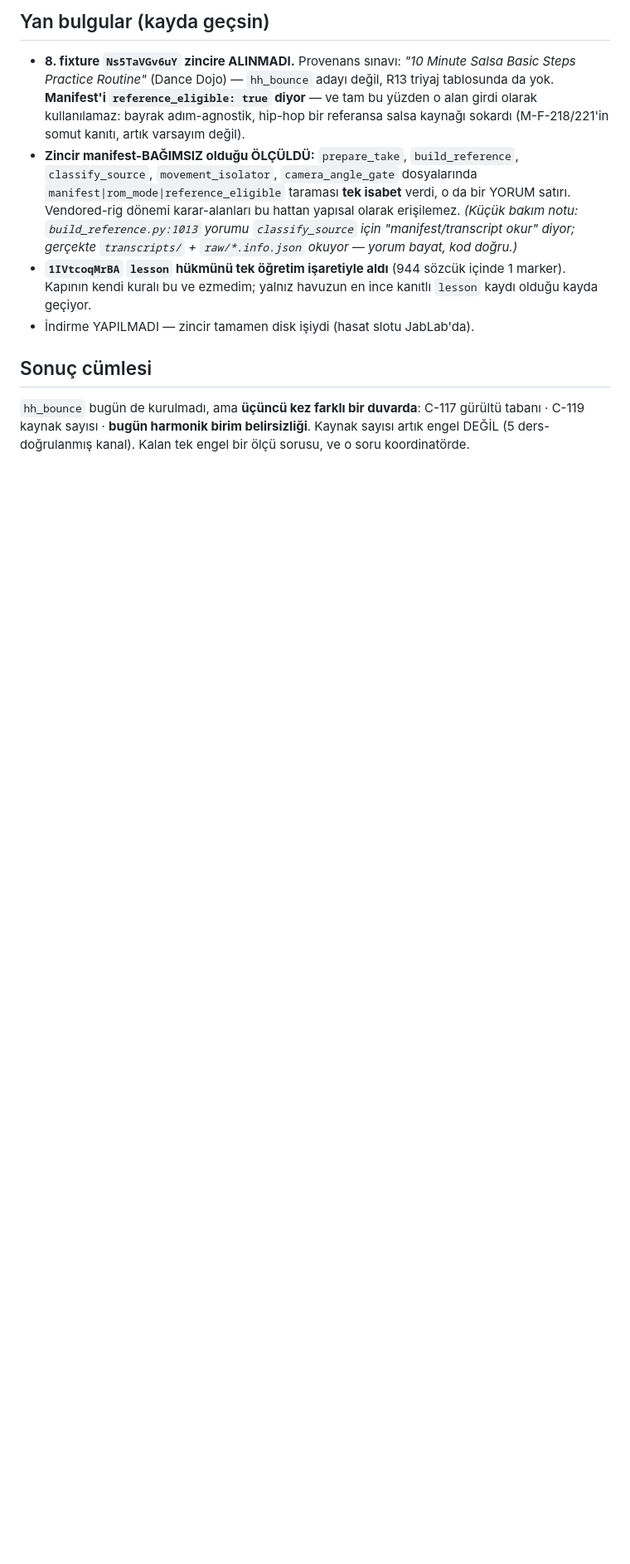
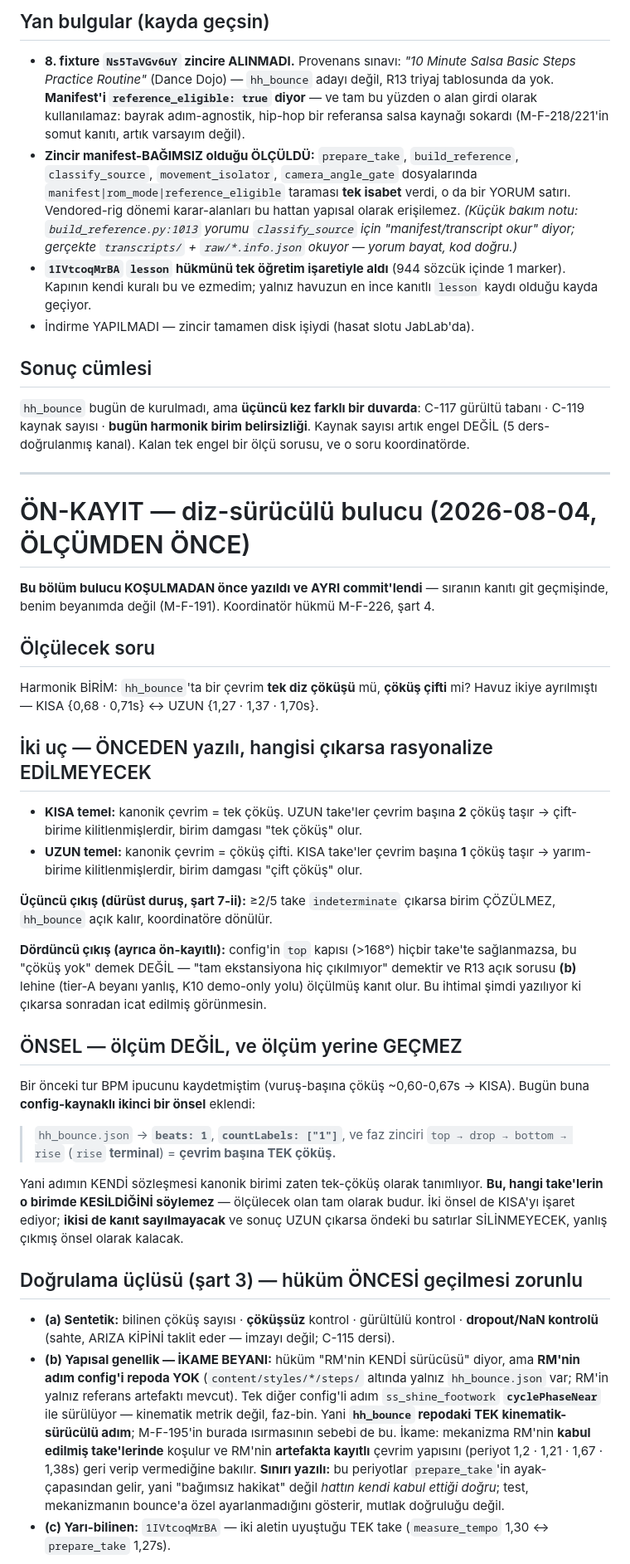
Before and after one commit to kocakkmustafa/choreia, a Markdown page: docs/research/R13-hh-bounce-adaylar.md, the part around one of its changes. Shown at 83% size. Drawn GitHub-style; blank space fills up the shorter version.

Commit message:
ÖN-KAYIT: diz-sürücülü bulucu — iki uç ölçümden ÖNCE yazıldı (M-F-226/4)
Ayrı commit, çünkü sıranın kanıtı git geçmişinde olmalı, beyanımda değil.

İki uç: KISA temel (çevrim = tek çöküş) vs UZUN temel (çevrim = çift çöküş).
Üçüncü çıkış: >=2/5 indeterminate -> dürüst duruş, koordinatöre dön.
Dördüncü çıkış ayrıca ön-kayıtlı: top kapısı (>168) hiç sağlanmazsa bu
"çöküş yok" değil "tam ekstansiyona çıkılmıyor" demektir ve R13 açık
sorusu (b) lehine kanıt olur — çıkarsa sonradan icat görünmesin.

Önsel olarak (ölçüm DEĞİL) config-kaynaklı ikinci ipucu kaydedildi:
hh_bounce beats:1 + countLabels:["1"] + faz zinciri top->drop->bottom->rise
(rise terminal) = çevrim başına TEK çöküş. Adımın kendi sözleşmesi kanonik
birimi zaten tek-çöküş tanımlıyor; hangi take'lerin o birimde KESİLDİĞİNİ
söylemez — ölçülecek olan bu. Sonuç UZUN çıkarsa bu satırlar SİLİNMEYECEK.

Doğrulama üçlüsünde İKAME BEYAN EDİLDİ: hüküm "RM'nin kendi sürücüsü"
diyor ama RM'nin adım config'i repoda YOK (yalnız referans artefaktı);
tek diğer config'li adım ss_shine_footwork cyclePhaseNear ile sürülüyor,
kinematik değil. hh_bounce repodaki TEK kinematik-sürücülü adım.

Parametre kaynak tablosu yazıldı: top/rate/localMinimum = config;
minimum çöküş derinliği 6,0 = build_reference.MIN_TOLERANCE_DEG (hat
sabiti, sert kural gereği); açı tanımı prepare_take'ten içe aktarılır.

Co-Authored-By: Claude Opus 5 <noreply@anthropic.com>

```diff
--- a/docs/research/R13-hh-bounce-adaylar.md
+++ b/docs/research/R13-hh-bounce-adaylar.md
@@ -304,3 +304,68 @@ diz çöküşü olduğunu saymak harmonik soruyu da doğrudan keserdi. Bu bir
 C-117 gürültü tabanı · C-119 kaynak sayısı · **bugün harmonik birim
 belirsizliği**. Kaynak sayısı artık engel DEĞİL (5 ders-doğrulanmış kanal).
 Kalan tek engel bir ölçü sorusu, ve o soru koordinatörde.
+
+---
+
+# ÖN-KAYIT — diz-sürücülü bulucu (2026-08-04, ÖLÇÜMDEN ÖNCE)
+
+**Bu bölüm bulucu KOŞULMADAN önce yazıldı ve AYRI commit'lendi** — sıranın
+kanıtı git geçmişinde, benim beyanımda değil (M-F-191). Koordinatör hükmü
+M-F-226, şart 4.
+
+## Ölçülecek soru
+
+Harmonik BİRİM: `hh_bounce`'ta bir çevrim **tek diz çöküşü** mü, **çöküş çifti**
+mi? Havuz ikiye ayrılmıştı — KISA {0,68 · 0,71s} ↔ UZUN {1,27 · 1,37 · 1,70s}.
+
+## İki uç — ÖNCEDEN yazılı, hangisi çıkarsa rasyonalize EDİLMEYECEK
+
+- **KISA temel:** kanonik çevrim = tek çöküş. UZUN take'ler çevrim başına **2**
+  çöküş taşır → çift-birime kilitlenmişlerdir, birim damgası "tek çöküş" olur.
+- **UZUN temel:** kanonik çevrim = çöküş çifti. KISA take'ler çevrim başına **1**
+  çöküş taşır → yarım-birime kilitlenmişlerdir, birim damgası "çift çöküş" olur.
+
+**Üçüncü çıkış (dürüst duruş, şart 7-ii):** ≥2/5 take `indeterminate` çıkarsa
+birim ÇÖZÜLMEZ, `hh_bounce` açık kalır, koordinatöre dönülür.
+
+**Dördüncü çıkış (ayrıca ön-kayıtlı):** config'in `top` kapısı (>168°) hiçbir
+take'te sağlanmazsa, bu "çöküş yok" demek DEĞİL — "tam ekstansiyona hiç
+çıkılmıyor" demektir ve R13 açık sorusu **(b)** lehine (tier-A beyanı yanlış,
+K10 demo-only yolu) ölçülmüş kanıt olur. Bu ihtimal şimdi yazılıyor ki çıkarsa
+sonradan icat edilmiş görünmesin.
+
+## ÖNSEL — ölçüm DEĞİL, ve ölçüm yerine GEÇMEZ
+
+Bir önceki tur BPM ipucunu kaydetmiştim (vuruş-başına çöküş ~0,60-0,67s →
+KISA). Bugün buna **config-kaynaklı ikinci bir önsel** eklendi:
+
+> `hh_bounce.json` → **`beats: 1`**, **`countLabels: ["1"]`**, ve faz zinciri
+> `top → drop → bottom → rise` (`rise` **terminal**) = **çevrim başına TEK
+> çöküş.**
+
+Yani adımın KENDİ sözleşmesi kanonik birimi zaten tek-çöküş olarak tanımlıyor.
+**Bu, hangi take'lerin o birimde KESİLDİĞİNİ söylemez** — ölçülecek olan tam
+olarak budur. İki önsel de KISA'yı işaret ediyor; **ikisi de kanıt sayılmayacak**
+ve sonuç UZUN çıkarsa öndeki bu satırlar SİLİNMEYECEK, yanlış çıkmış önsel
+olarak kalacak.
+
+## Doğrulama üçlüsü (şart 3) — hüküm ÖNCESİ geçilmesi zorunlu
+
+- **(a) Sentetik:** bilinen çöküş sayısı · **çöküşsüz** kontrol · gürültülü
+  kontrol · **dropout/NaN kontrolü** (sahte, ARIZA KİPİNİ taklit eder — imzayı
+  değil; C-115 dersi).
+- **(b) Yapısal genellik — İKAME BEYANI:** hüküm "RM'nin KENDİ sürücüsü" diyor,
+  ama **RM'nin adım config'i repoda YOK** (`content/styles/*/steps/` altında
+  yalnız `hh_bounce.json` var; RM'in yalnız referans artefaktı mevcut). Tek
+  diğer config'li adım `ss_shine_footwork` **`cyclePhaseNear`** ile sürülüyor —
+  kinematik metrik değil, faz-bin. Yani **`hh_bounce` repodaki TEK
+  kinematik-sürücülü adım**; M-F-195'in burada ısırmasının sebebi de bu.
+  İkame: mekanizma RM'nin **kabul edilmiş take'lerinde** koşulur ve RM'nin
+  **artefakta kayıtlı** çevrim yapısını (periyot 1,2 · 1,21 · 1,67 · 1,38s)
+  geri verip vermediğine bakılır. **Sınırı yazılı:** bu periyotlar
+  `prepare_take`'in ayak-çapasından gelir, yani "bağımsız hakikat" değil
+  *hattın kendi kabul ettiği doğru*; test, mekanizmanın bounce'a özel
+  ayarlanmadığını gösterir, mutlak doğruluğu değil.
+- **(c) Yarı-bilinen:** `1IVtcoqMrBA` — iki aletin uyuştuğu TEK take
+  (`measure_tempo` 1,30 ↔ `prepare_take` 1,27s).
+
```
Also changed, not shown: other parts of docs/research/R13-hh-bounce-adaylar.md (+14 -0 lines).
